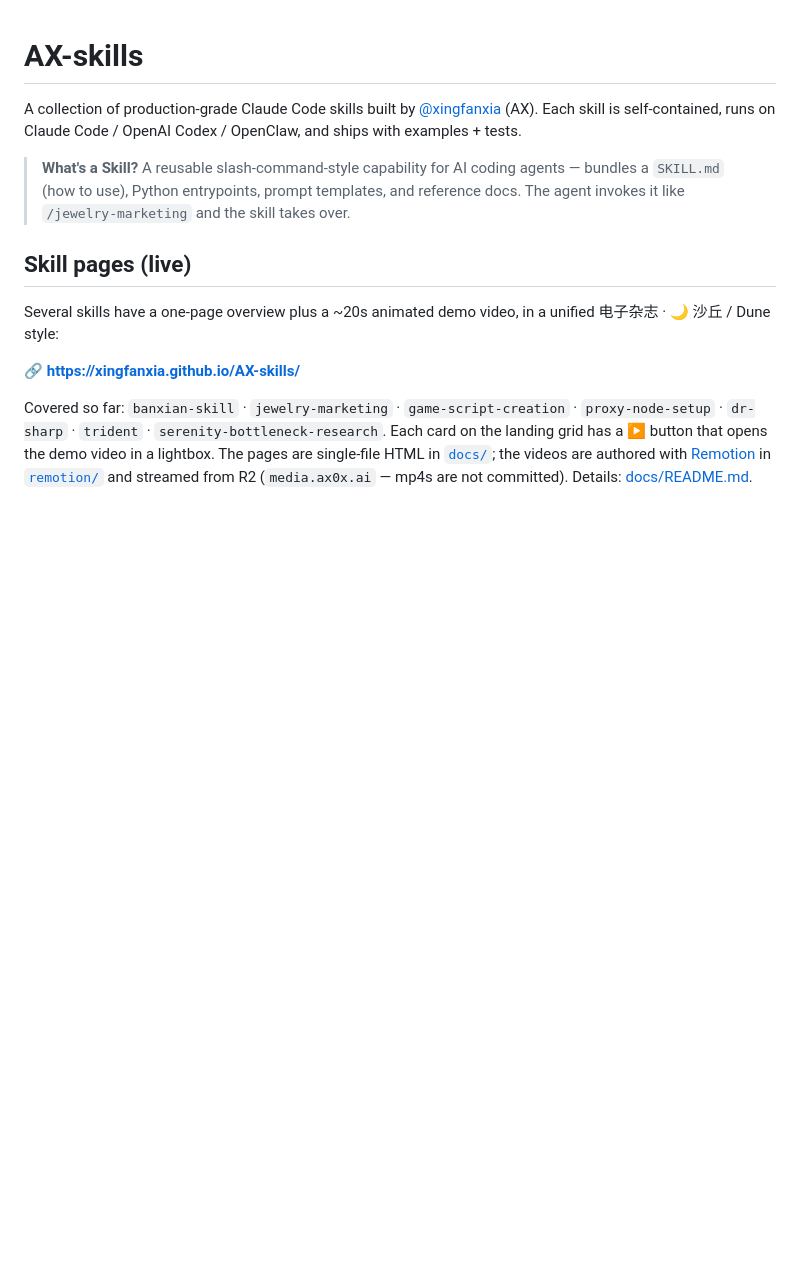
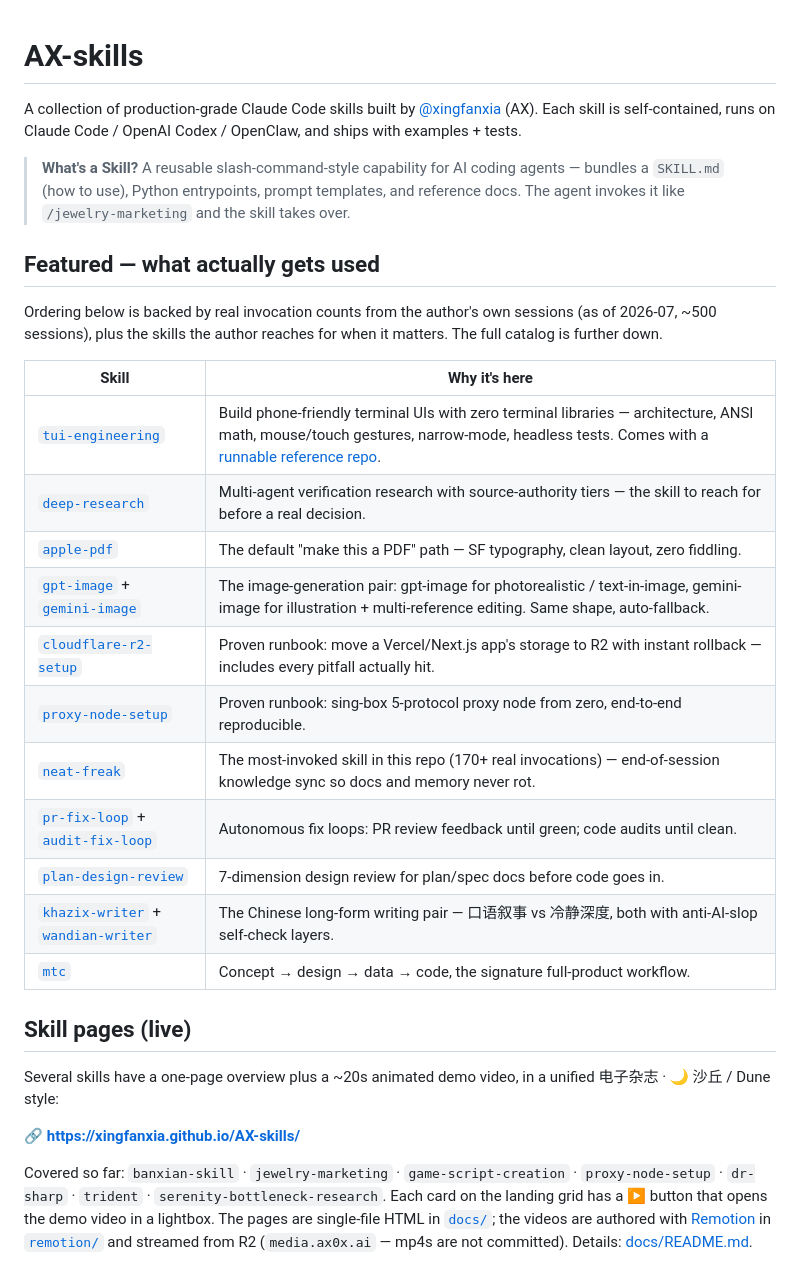
Before and after one commit to xingfanxia/AX-skills, a Markdown page: README.md, the part around the change. Drawn GitHub-style; blank space fills up the shorter version.

Commit message:
docs: lead README with a usage-backed Featured section
Ordering derived from actual Skill-invocation counts across the
author's sessions plus the high-value picks (tui-engineering,
deep-research, apple-pdf, image pair, r2/proxy runbooks).

Co-Authored-By: Claude Fable 5 <noreply@anthropic.com>

```diff
--- a/README.md
+++ b/README.md
@@ -3,6 +3,26 @@
 A collection of production-grade Claude Code skills built by [@xingfanxia](https://github.com/xingfanxia) (AX). Each skill is self-contained, runs on Claude Code / OpenAI Codex / OpenClaw, and ships with examples + tests.
 
 > **What's a Skill?** A reusable slash-command-style capability for AI coding agents — bundles a `SKILL.md` (how to use), Python entrypoints, prompt templates, and reference docs. The agent invokes it like `/jewelry-marketing` and the skill takes over.
+
+## Featured — what actually gets used
+
+Ordering below is backed by real invocation counts from the author's own
+sessions (as of 2026-07, ~500 sessions), plus the skills the author reaches
+for when it matters. The full catalog is further down.
+
+| Skill | Why it's here |
+|---|---|
+| [`tui-engineering`](./tui-engineering/) | Build phone-friendly terminal UIs with zero terminal libraries — architecture, ANSI math, mouse/touch gestures, narrow-mode, headless tests. Comes with a [runnable reference repo](https://github.com/xingfanxia/axfleet-ui-public). |
+| [`deep-research`](./deep-research/) | Multi-agent verification research with source-authority tiers — the skill to reach for before a real decision. |
+| [`apple-pdf`](./apple-pdf/) | The default "make this a PDF" path — SF typography, clean layout, zero fiddling. |
+| [`gpt-image`](./gpt-image/) + [`gemini-image`](./gemini-image/) | The image-generation pair: gpt-image for photorealistic / text-in-image, gemini-image for illustration + multi-reference editing. Same shape, auto-fallback. |
+| [`cloudflare-r2-setup`](./cloudflare-r2-setup/) | Proven runbook: move a Vercel/Next.js app's storage to R2 with instant rollback — includes every pitfall actually hit. |
+| [`proxy-node-setup`](./proxy-node-setup/) | Proven runbook: sing-box 5-protocol proxy node from zero, end-to-end reproducible. |
+| [`neat-freak`](./neat-freak/) | The most-invoked skill in this repo (170+ real invocations) — end-of-session knowledge sync so docs and memory never rot. |
+| [`pr-fix-loop`](./pr-fix-loop/) + [`audit-fix-loop`](./audit-fix-loop/) | Autonomous fix loops: PR review feedback until green; code audits until clean. |
+| [`plan-design-review`](./plan-design-review/) | 7-dimension design review for plan/spec docs before code goes in. |
+| [`khazix-writer`](./khazix-writer/) + [`wandian-writer`](./wandian-writer/) | The Chinese long-form writing pair — 口语叙事 vs 冷静深度, both with anti-AI-slop self-check layers. |
+| [`mtc`](./mtc/) | Concept → design → data → code, the signature full-product workflow. |
 
 ## Skill pages (live)
 
```
